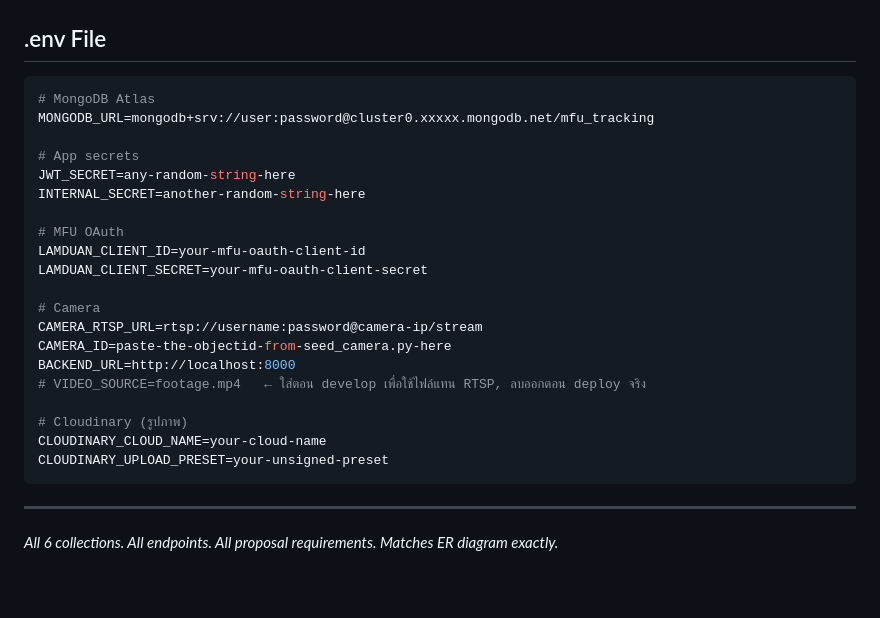
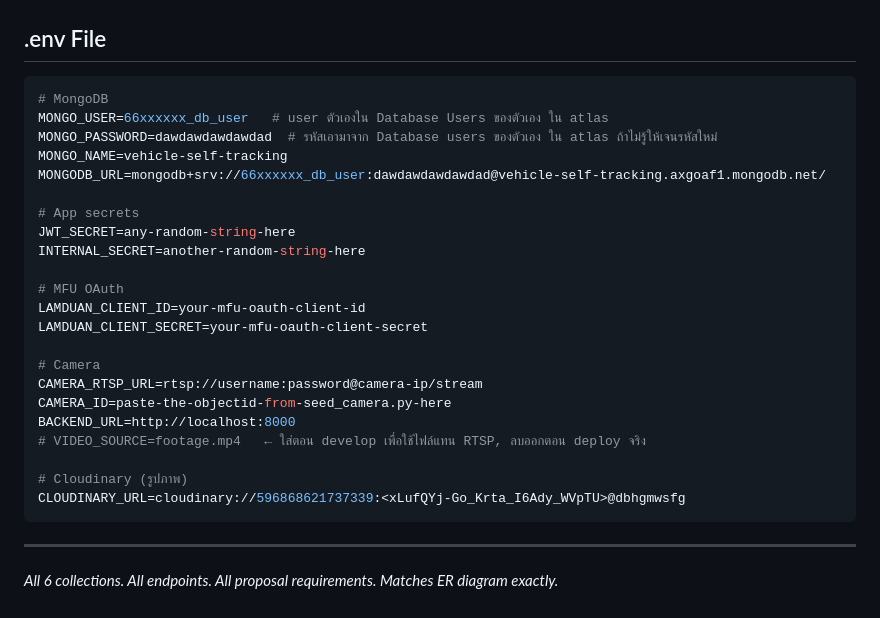
Before and after one commit to krit052/vehicle-self-tracking-mobile-app-system-project, a Markdown page: Vehicle_tracking_simple.md, the part around the change. Rendered like a GitHub page; blank space fills up the shorter version.

Commit message:
chore: updated docs

````diff
--- a/Vehicle_tracking_simple.md
+++ b/Vehicle_tracking_simple.md
@@ -1228,8 +1228,11 @@ Widget build(BuildContext context) {
 ## .env File
 
 ```env
-# MongoDB Atlas
-MONGODB_URL=mongodb+srv://user:password@cluster0.xxxxx.mongodb.net/mfu_tracking
+# MongoDB
+MONGO_USER=66xxxxxx_db_user   # user ตัวเองใน Database Users ของตัวเอง ใน atlas
+MONGO_PASSWORD=dawdawdawdawdad  # รหัสเอามาจาก Database users ของตัวเอง ใน atlas ถ้าไม่รู้ให้เจนรหัสใหม่
+MONGO_NAME=vehicle-self-tracking
+MONGODB_URL=mongodb+srv://66xxxxxx_db_user:dawdawdawdawdad@vehicle-self-tracking.axgoaf1.mongodb.net/
 
 # App secrets
 JWT_SECRET=any-random-string-here
@@ -1246,8 +1249,7 @@ BACKEND_URL=http://localhost:8000
 # VIDEO_SOURCE=footage.mp4   ← ใส่ตอน develop เพื่อใช้ไฟล์แทน RTSP, ลบออกตอน deploy จริง
 
 # Cloudinary (รูปภาพ)
-CLOUDINARY_CLOUD_NAME=your-cloud-name
-CLOUDINARY_UPLOAD_PRESET=your-unsigned-preset
+CLOUDINARY_URL=cloudinary://596868621737339:<xLufQYj-Go_Krta_I6Ady_WVpTU>@dbhgmwsfg
 ```
 
 ---
````
Also changed, not shown: SETUP.md (+4 -2 lines).
